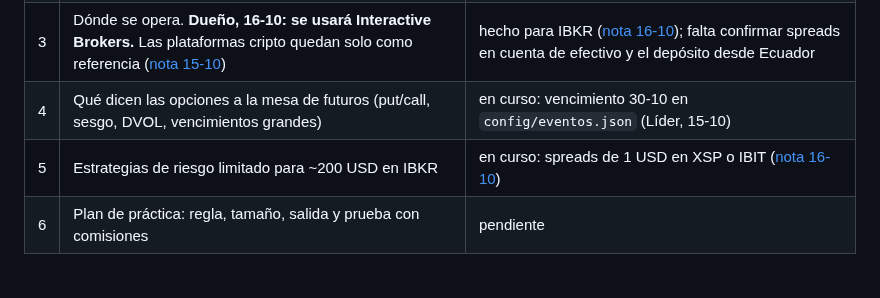
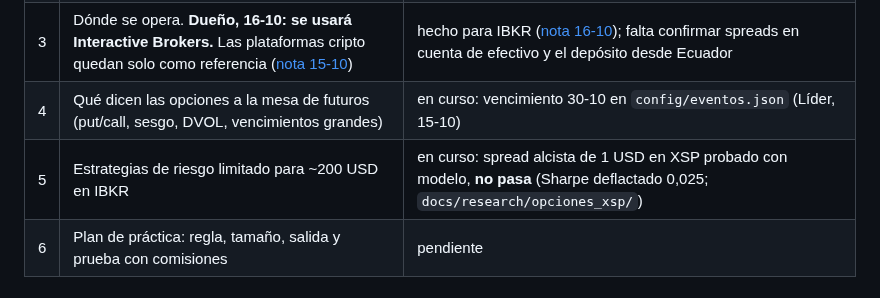
Before and after one commit to tatopozot-rgb/trading-intelligence-ai, a Markdown page: docs/opciones/ESTUDIO.md, the part around the change. GitHub-like rendering.

```diff
--- a/docs/opciones/ESTUDIO.md
+++ b/docs/opciones/ESTUDIO.md
@@ -29,7 +29,7 @@ persona que sabe del tema; el líder lo acopla a este plan cuando llegue.
 | 2 | Las griegas y la volatilidad implícita | hecho ([nota 15-10](2026-10-15.md)) |
 | 3 | Dónde se opera. **Dueño, 16-10: se usará Interactive Brokers.** Las plataformas cripto quedan solo como referencia ([nota 15-10](2026-10-15.md)) | hecho para IBKR ([nota 16-10](2026-10-16.md)); falta confirmar spreads en cuenta de efectivo y el depósito desde Ecuador |
 | 4 | Qué dicen las opciones a la mesa de futuros (put/call, sesgo, DVOL, vencimientos grandes) | en curso: vencimiento 30-10 en `config/eventos.json` (Líder, 15-10) |
-| 5 | Estrategias de riesgo limitado para ~200 USD en IBKR | en curso: spreads de 1 USD en XSP o IBIT ([nota 16-10](2026-10-16.md)) |
+| 5 | Estrategias de riesgo limitado para ~200 USD en IBKR | en curso: spread alcista de 1 USD en XSP probado con modelo, **no pasa** (Sharpe deflactado 0,025; `docs/research/opciones_xsp/`) |
 | 6 | Plan de práctica: regla, tamaño, salida y prueba con comisiones | pendiente |
 
 ## Reglas que ya están claras
```
Also changed, not shown: docs/research/REGISTRO_PRUEBAS.md (+6 -5 lines), 1 other file.
